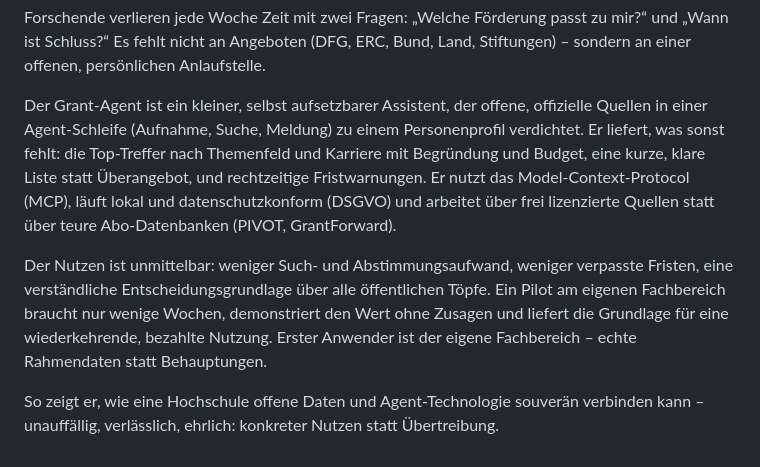
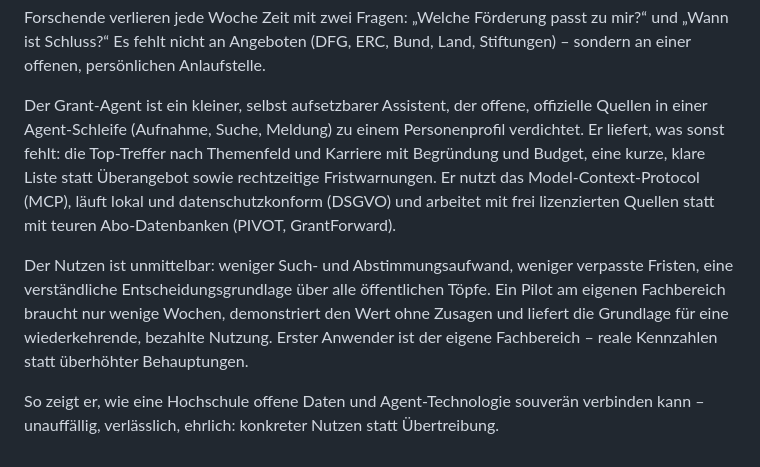
Before and after one commit to tobias-weiss-ai-xr/grant-intelligence, a Markdown page: docs/Einreichung.md, the part around the change. Rendered like a GitHub page.

Commit message:
Einreichung: Sprach-Pass final (Inhalt unverändert)

```diff
--- a/docs/Einreichung.md
+++ b/docs/Einreichung.md
@@ -74,16 +74,15 @@ Der Grant-Agent ist ein kleiner, selbst aufsetzbarer Assistent, der offene,
 offizielle Quellen in einer Agent-Schleife (Aufnahme, Suche, Meldung) zu einem
 Personenprofil verdichtet. Er liefert, was sonst fehlt: die Top-Treffer nach
 Themenfeld und Karriere mit Begründung und Budget, eine kurze, klare Liste
-statt Überangebot, und rechtzeitige Fristwarnungen. Er nutzt das
+statt Überangebot sowie rechtzeitige Fristwarnungen. Er nutzt das
 Model-Context-Protocol (MCP), läuft lokal und datenschutzkonform (DSGVO) und
-arbeitet über frei lizenzierte Quellen statt über teure
+arbeitet mit frei lizenzierten Quellen statt mit teuren
 Abo-Datenbanken (PIVOT, GrantForward).
 
 Der Nutzen ist unmittelbar: weniger Such- und Abstimmungsaufwand, weniger verpasste Fristen,
 eine verständliche Entscheidungsgrundlage über alle öffentlichen Töpfe. Ein
 Pilot am eigenen Fachbereich braucht nur wenige Wochen, demonstriert den
-Wert ohne Zusagen und liefert die Grundlage für eine wiederkehrende, bezahlte Nutzung. Erster Anwender ist der eigene Fachbereich – echte
-Rahmendaten statt Behauptungen.
+Wert ohne Zusagen und liefert die Grundlage für eine wiederkehrende, bezahlte Nutzung. Erster Anwender ist der eigene Fachbereich – reale Kennzahlen statt überhöhter Behauptungen.
 
 So zeigt er, wie eine Hochschule offene Daten und Agent-Technologie souverän
 verbinden kann – unauffällig, verlässlich, ehrlich: konkreter Nutzen statt
```
